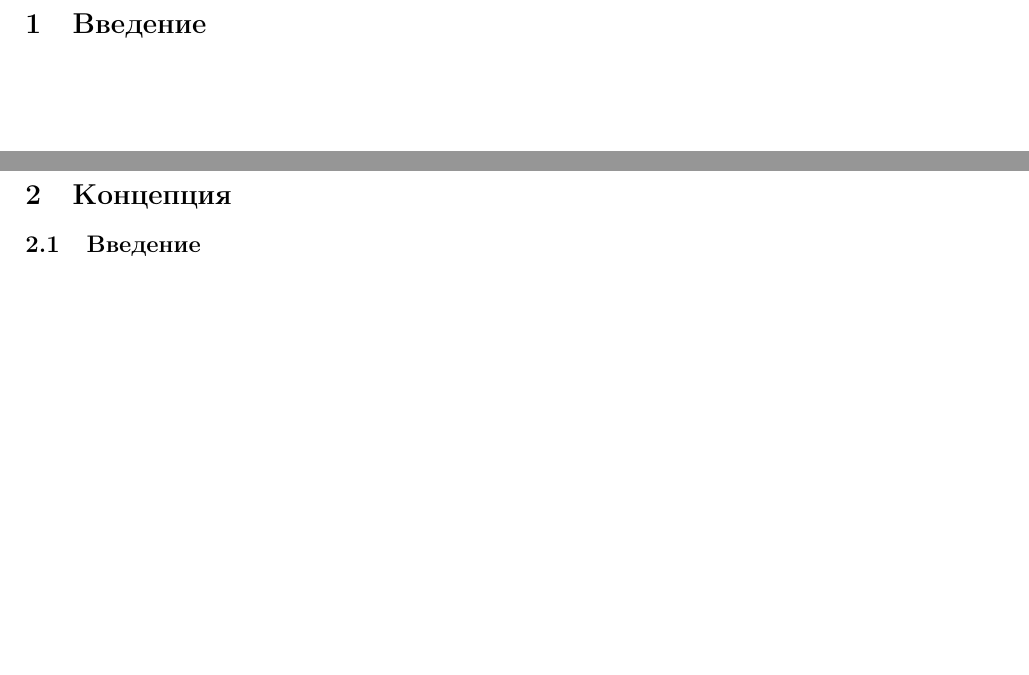
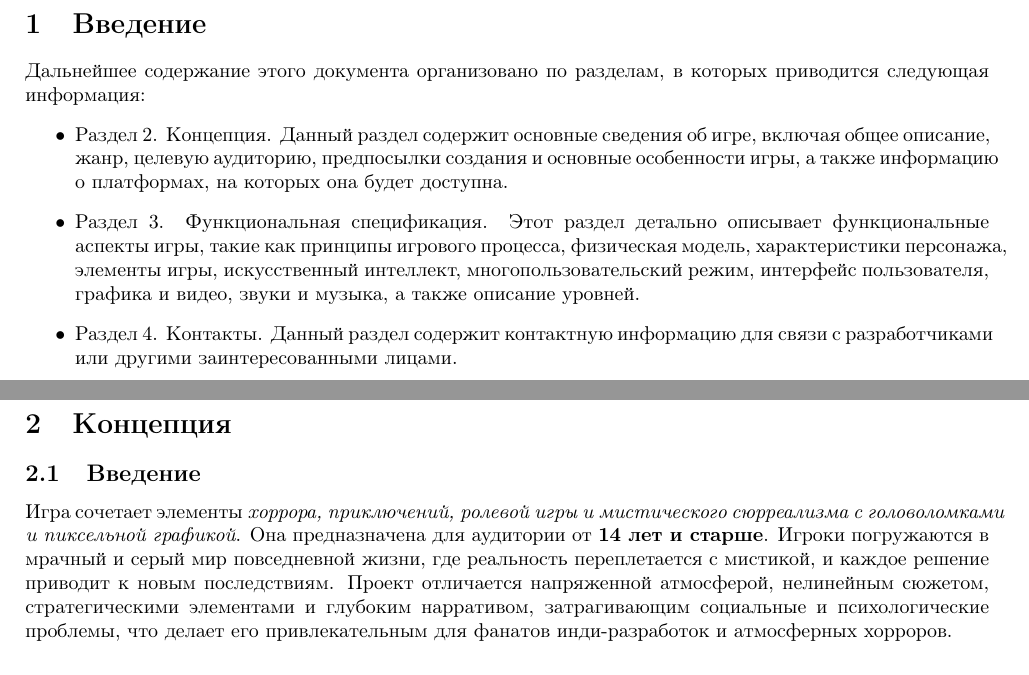
Before and after one commit to ArseniyAndriyanov/hw, a LaTeX document (designDocument.tex): two parts of pages 2 and 3 of 19, joined at a grey line, cut so that both start at the same text. Compiled offline with pdfLaTeX.

Commit message:
added introductions

```diff
--- a/designDocument.tex
+++ b/designDocument.tex
@@ -20,11 +20,18 @@
 
 	\newpage
 	\section{Введение}
+	Дальнейшее содержание этого документа организовано по разделам, в которых приводится следующая информация:
+    \begin{itemize}
+    \item Раздел 2. Концепция. Данный раздел содержит основные сведения об игре, включая общее описание, жанр, целевую аудиторию, предпосылки создания и основные особенности игры, а также информацию о платформах, на которых она будет доступна.
+    \item Раздел 3. Функциональная спецификация. Этот раздел детально описывает функциональные аспекты игры, такие как принципы игрового процесса, физическая модель, характеристики персонажа, элементы игры, искусственный интеллект, многопользовательский режим, интерфейс пользователя, графика и видео, звуки и музыка, а также описание уровней.
+    \item Раздел 4. Контакты. Данный раздел содержит контактную информацию для связи с разработчиками или другими заинтересованными лицами.
+    \end{itemize}
 
 	\newpage
 	\section{Концепция}
 
 	\subsection{Введение}
+	Игра сочетает элементы \textit{хоррора, приключений, ролевой игры и мистического сюрреализма с головоломками и пиксельной графикой}. Она предназначена для аудитории от \textbf{14 лет и старше}. Игроки погружаются в мрачный и серый мир повседневной жизни, где реальность переплетается с мистикой, и каждое решение приводит к новым последствиям. Проект отличается напряженной атмосферой, нелинейным сюжетом, стратегическими элементами и глубоким нарративом, затрагивающим социальные и психологические проблемы, что делает его привлекательным для фанатов инди-разработок и атмосферных хорроров.
 
 	\newpage
 	\subsection{Жанр и аудитория}
```
